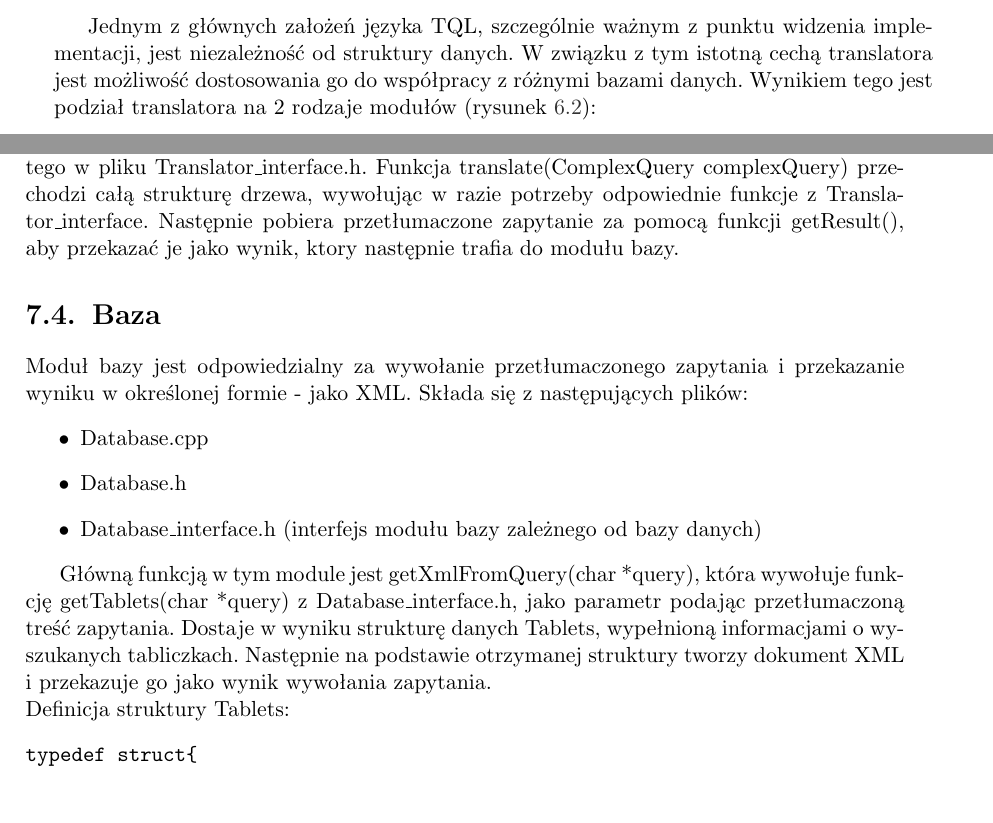
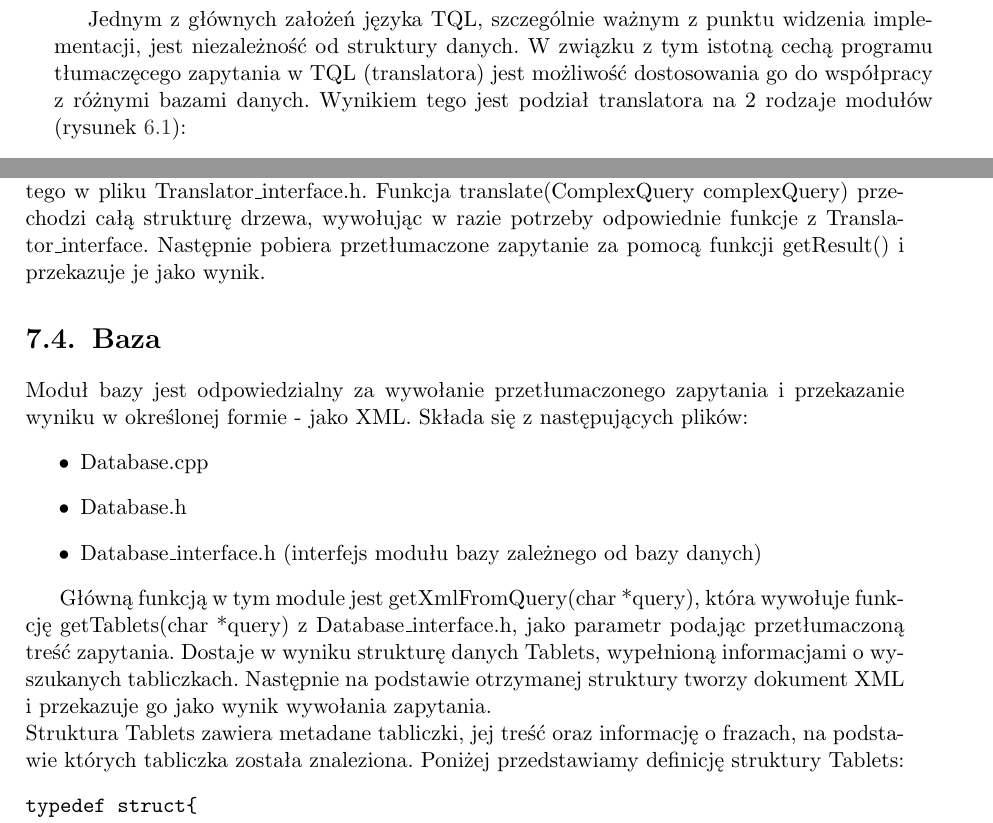
Before and after one commit to sumlib/main, a LaTeX thesis (doc/praca/sumer.tex, which reads doc/praca/pliki/implementacja.tex): two parts of pages 29 and 34 of 55 before the commit and two parts of pages 29 and 32 of 53 after it, joined at a grey line, cut so that both start at the same text, the shorter picture padded with empty space. Compiled offline with pdfLaTeX.

Commit message:
poprawki implementacji

```diff
--- a/doc/praca/pliki/implementacja.tex
+++ b/doc/praca/pliki/implementacja.tex
@@ -14,7 +2,6 @@
- \label{moduly}
-\end{figure}
+
 Jednym z głównych założeń języka TQL, szczególnie ważnym z punktu widzenia implementacji, jest niezależność od struktury danych.
-W związku z tym istotną cechą translatora jest możliwość dostosowania  go do współpracy z różnymi bazami danych.
+W związku z tym istotną cechą programu tłumaczęcego zapytania w TQL (translatora) jest możliwość dostosowania  go do współpracy z różnymi bazami danych.
 %Jednym z głównych wymagań postawionych przed translatorem, żeby można było podłączyć różne bazy danych.
  Wynikiem tego jest podział translatora na 2 rodzaje modułów (rysunek \ref{moduly}):
 \begin{enumerate}
@@ -80,7 +84,7 @@ Składa się z następujących plików:
 
 Tłumaczenie poszczególnych elementów drzewa zależy od implementacji interfejsu zawartego w pliku Translator\_interface.h.
 Funkcja translate(ComplexQuery complexQuery) przechodzi całą strukturę drzewa, wywołując w razie potrzeby odpowiednie funkcje z Translator\_interface.
-Następnie pobiera przetłumaczone zapytanie za pomocą funkcji getResult(), aby przekazać je jako wynik, ktory następnie trafia do modułu bazy.
+Następnie pobiera przetłumaczone zapytanie za pomocą funkcji getResult() i przekazuje je jako wynik.
 
 \section{Baza}
 Moduł bazy jest odpowiedzialny za wywołanie przetłumaczonego zapytania i przekazanie wyniku w określonej formie - jako XML.
@@ -97,7 +101,8 @@ wywołuje funkcję getTablets(char *query) z Database\_interface.h, jako paramet
 Dostaje w wyniku strukturę danych Tablets, wypełnioną informacjami o wyszukanych tabliczkach.
 Następnie na podstawie otrzymanej struktury tworzy dokument XML i przekazuje go jako wynik wywołania zapytania.
 \newline
-Definicja struktury Tablets:
+Struktura Tablets zawiera metadane tabliczki, jej treść oraz informację o frazach, na podstawie których tabliczka została znaleziona.
+Poniżej przedstawiamy definicję struktury Tablets:
 \begin{verbatim}
 typedef struct{
     char* id;
@@ -111,8 +116,7 @@ typedef struct{
     char* subgenre;
     char* collection;
     char* text;
-    Tags* tags; // specjalnie oznaczone miejsca w tekscie
-                // (w pierwszej wersji frazy wyszukiwania)
+    Tags* tags; // specjalnie oznaczone miejsca w tekscie - frazy wyszukiwania
 } Tablet;
 
 typedef struct{
```
Also changed, not shown: doc/praca/sumer.pdf, doc/praca/pliki/implementacja.tex (29 more changed lines).
